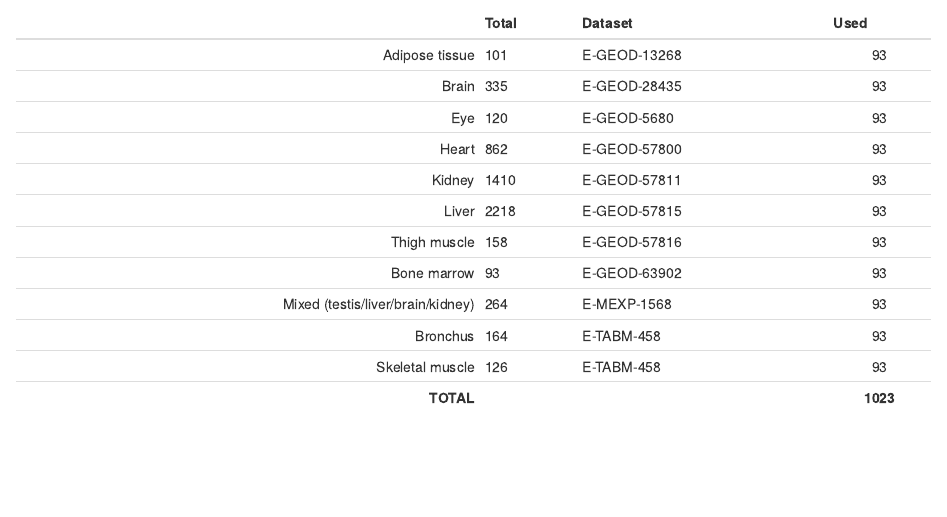
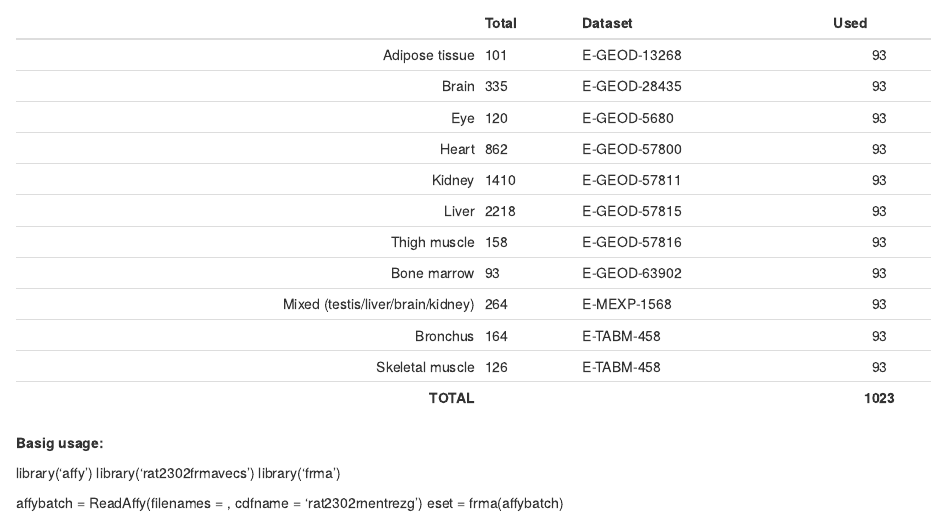
Before and after one commit to bioc/rat2302frmavecs, an R Markdown document (vignettes/rat2302rnentrezgfrmavecs-vignette.Rmd): the page in a window 1100 px wide, from 480 px down. Rendered offline with R 4.5, knitr and Pandoc, with nearby package versions.

Commit message:
Added usage in vignette

```diff
--- a/vignettes/rat2302rnentrezgfrmavecs-vignette.Rmd
+++ b/vignettes/rat2302rnentrezgfrmavecs-vignette.Rmd
@@ -52,3 +52,13 @@ tool, affy ID based in case the annotation parameter was set to rat2302cdf.
 | Bronchus                          | 164    | E-TABM-458   | 93       |
 | Skeletal muscle                   | 126    | E-TABM-458   | 93       |
 | **TOTAL**                         |        |              | **1023** |
+
+
+**Basig usage:**
+
+library('affy')
+library('rat2302frmavecs')
+library('frma')
+
+affybatch = ReadAffy(filenames = <CEL files>, cdfname = 'rat2302rnentrezg')
+eset = frma(affybatch)
```
Also changed, not shown: 1 other file.
